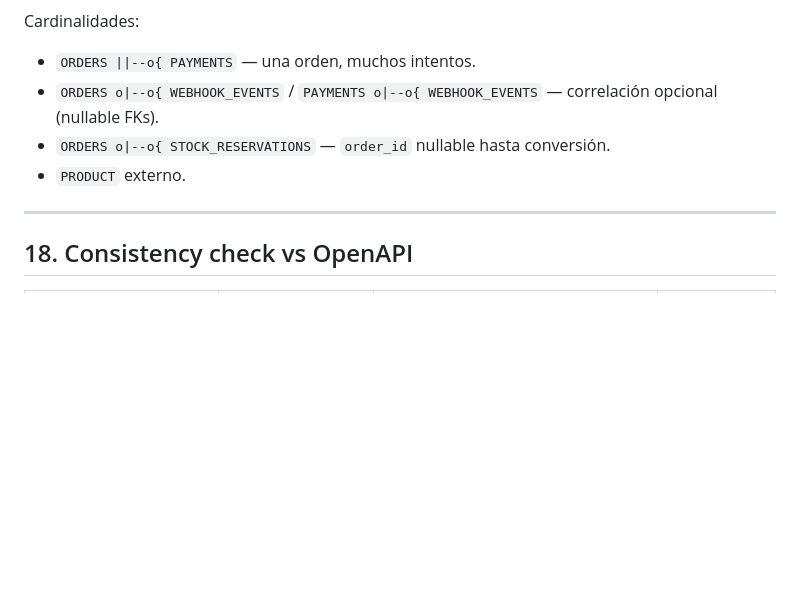
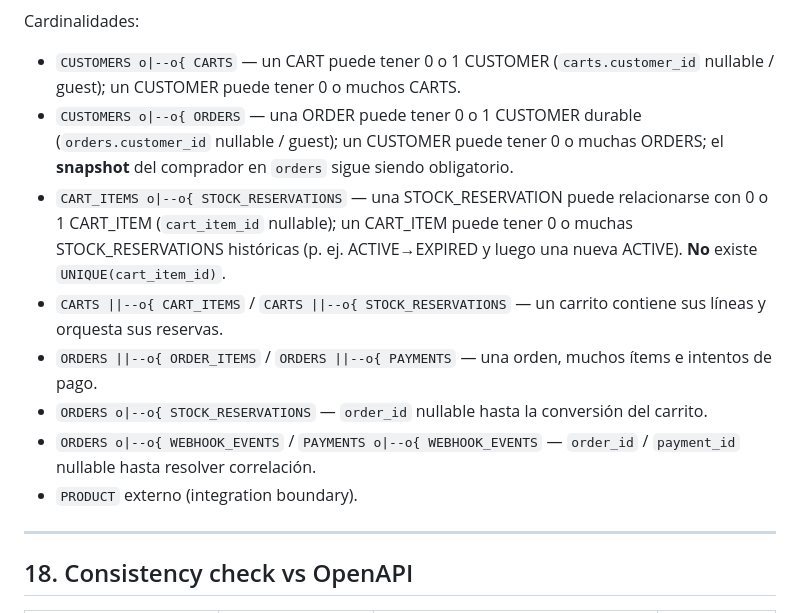
Before and after one commit to RAMA-0611/cedar-harbor, a Markdown page: docs/architecture/DATA_MODEL.md, the part around one of its changes. Drawn GitHub-style; blank space fills up the shorter version.

Commit message:
docs(data): correct optional relationship cardinalities
Co-authored-by: Cursor <cursoragent@cursor.com>

```diff
--- a/docs/architecture/DATA_MODEL.md
+++ b/docs/architecture/DATA_MODEL.md
@@ -639,11 +639,14 @@ erDiagram
 
 Cardinalidades:
 
-- `ORDERS ||--o{ PAYMENTS` — una orden, muchos intentos.
-- `ORDERS o|--o{ WEBHOOK_EVENTS` / `PAYMENTS o|--o{ WEBHOOK_EVENTS` —
-  correlación opcional (nullable FKs).
-- `ORDERS o|--o{ STOCK_RESERVATIONS` — `order_id` nullable hasta conversión.
-- `PRODUCT` externo.
+- `CUSTOMERS o|--o{ CARTS` — un CART puede tener 0 o 1 CUSTOMER (`carts.customer_id` nullable / guest); un CUSTOMER puede tener 0 o muchos CARTS.
+- `CUSTOMERS o|--o{ ORDERS` — una ORDER puede tener 0 o 1 CUSTOMER durable (`orders.customer_id` nullable / guest); un CUSTOMER puede tener 0 o muchas ORDERS; el **snapshot** del comprador en `orders` sigue siendo obligatorio.
+- `CART_ITEMS o|--o{ STOCK_RESERVATIONS` — una STOCK_RESERVATION puede relacionarse con 0 o 1 CART_ITEM (`cart_item_id` nullable); un CART_ITEM puede tener 0 o muchas STOCK_RESERVATIONS históricas (p. ej. ACTIVE→EXPIRED y luego una nueva ACTIVE). **No** existe `UNIQUE(cart_item_id)`.
+- `CARTS ||--o{ CART_ITEMS` / `CARTS ||--o{ STOCK_RESERVATIONS` — un carrito contiene sus líneas y orquesta sus reservas.
+- `ORDERS ||--o{ ORDER_ITEMS` / `ORDERS ||--o{ PAYMENTS` — una orden, muchos ítems e intentos de pago.
+- `ORDERS o|--o{ STOCK_RESERVATIONS` — `order_id` nullable hasta la conversión del carrito.
+- `ORDERS o|--o{ WEBHOOK_EVENTS` / `PAYMENTS o|--o{ WEBHOOK_EVENTS` — `order_id` / `payment_id` nullable hasta resolver correlación.
+- `PRODUCT` externo (integration boundary).
 
 ---
 
```
Also changed, not shown: other parts of docs/architecture/DATA_MODEL.md (+3 -3 lines).
